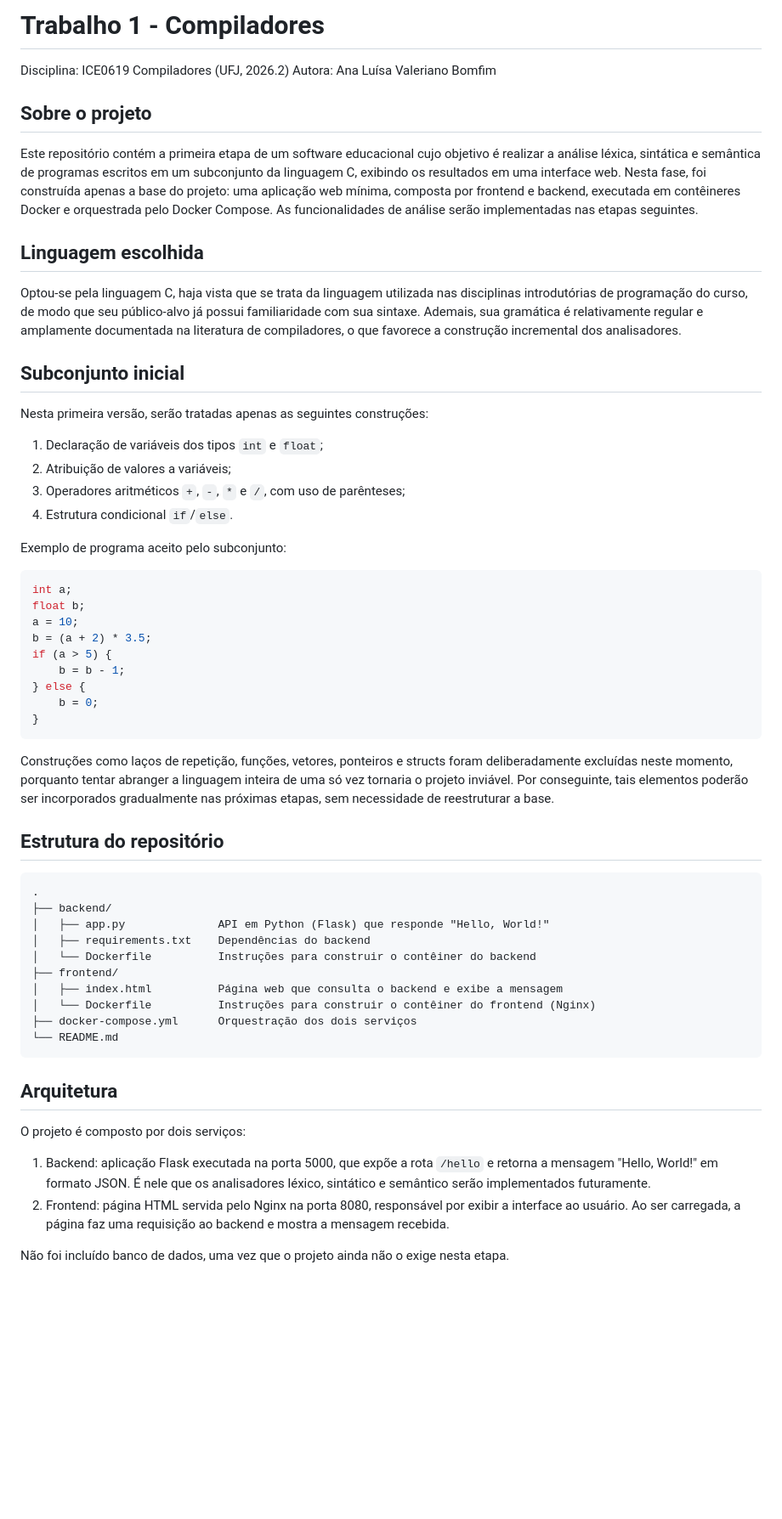
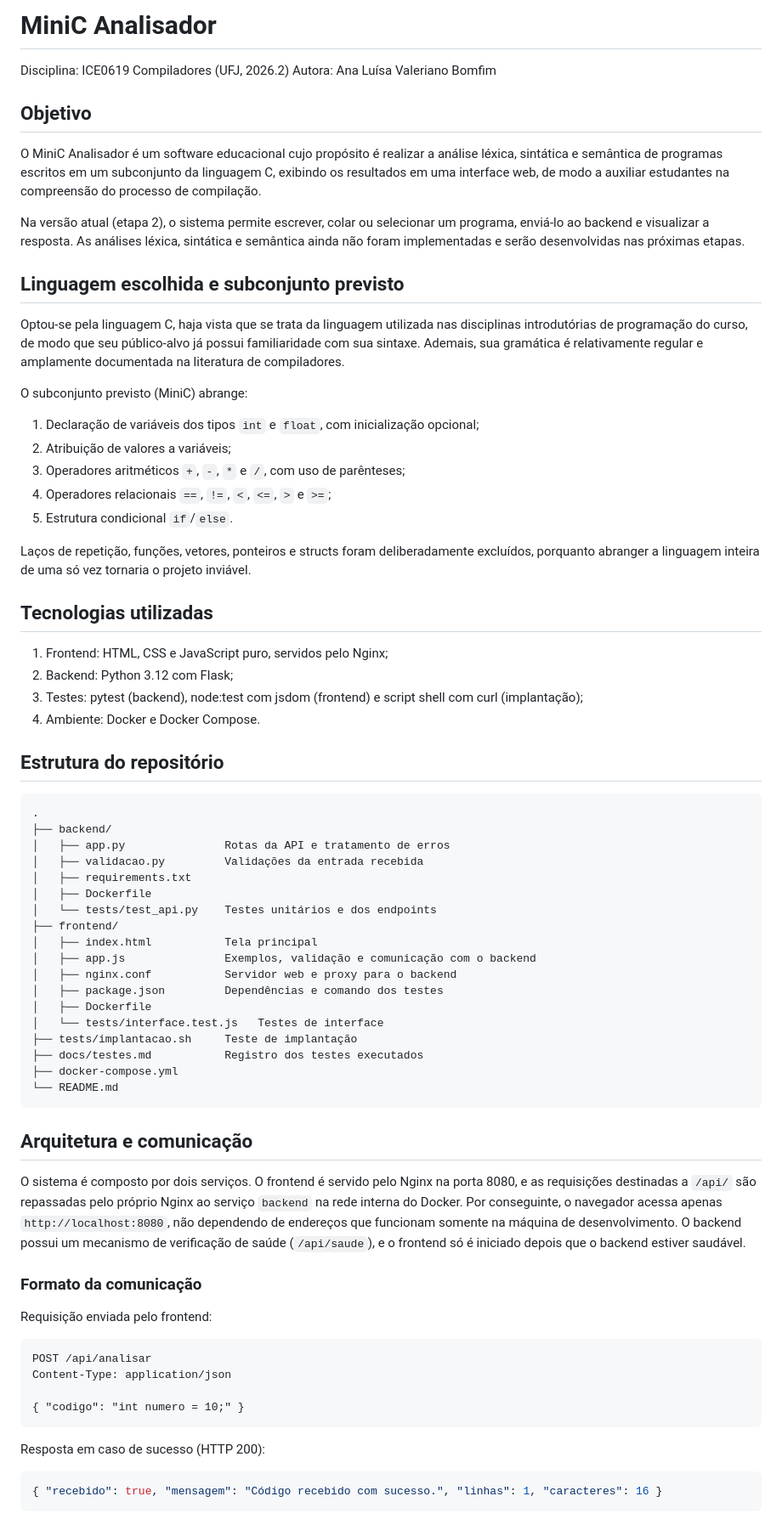
Before and after one commit to Anavalerianob/compiladores-minic, a Markdown page: README.md, the part around one of its changes. Shown at 85% size. Rendered like a GitHub page; blank space fills up the shorter version.

Commit message:
Revise README.md para MiniC Analisador
Atualiza o README.md para refletir mudanças no projeto MiniC Analisador, incluindo objetivos, tecnologias, estrutura do repositório e instruções de execução.

````diff
--- a/README.md
+++ b/README.md
@@ -1,61 +1,76 @@
-# Trabalho 1 - Compiladores
+# MiniC Analisador
 
 Disciplina: ICE0619 Compiladores (UFJ, 2026.2)
 Autora: Ana Luísa Valeriano Bomfim
 
-## Sobre o projeto
+## Objetivo
 
-Este repositório contém a primeira etapa de um software educacional cujo objetivo é realizar a análise léxica, sintática e semântica de programas escritos em um subconjunto da linguagem C, exibindo os resultados em uma interface web. Nesta fase, foi construída apenas a base do projeto: uma aplicação web mínima, composta por frontend e backend, executada em contêineres Docker e orquestrada pelo Docker Compose. As funcionalidades de análise serão implementadas nas etapas seguintes.
+O MiniC Analisador é um software educacional cujo propósito é realizar a análise léxica, sintática e semântica de programas escritos em um subconjunto da linguagem C, exibindo os resultados em uma interface web, de modo a auxiliar estudantes na compreensão do processo de compilação.
 
-## Linguagem escolhida
+Na versão atual (etapa 2), o sistema permite escrever, colar ou selecionar um programa, enviá-lo ao backend e visualizar a resposta. As análises léxica, sintática e semântica ainda não foram implementadas e serão desenvolvidas nas próximas etapas.
 
-Optou-se pela linguagem C, haja vista que se trata da linguagem utilizada nas disciplinas introdutórias de programação do curso, de modo que seu público-alvo já possui familiaridade com sua sintaxe. Ademais, sua gramática é relativamente regular e amplamente documentada na literatura de compiladores, o que favorece a construção incremental dos analisadores.
+## Linguagem escolhida e subconjunto previsto
 
-## Subconjunto inicial
+Optou-se pela linguagem C, haja vista que se trata da linguagem utilizada nas disciplinas introdutórias de programação do curso, de modo que seu público-alvo já possui familiaridade com sua sintaxe. Ademais, sua gramática é relativamente regular e amplamente documentada na literatura de compiladores.
 
-Nesta primeira versão, serão tratadas apenas as seguintes construções:
+O subconjunto previsto (MiniC) abrange:
 
-1. Declaração de variáveis dos tipos `int` e `float`;
+1. Declaração de variáveis dos tipos `int` e `float`, com inicialização opcional;
 2. Atribuição de valores a variáveis;
 3. Operadores aritméticos `+`, `-`, `*` e `/`, com uso de parênteses;
-4. Estrutura condicional `if`/`else`.
+4. Operadores relacionais `==`, `!=`, `<`, `<=`, `>` e `>=`;
+5. Estrutura condicional `if`/`else`.
 
-Exemplo de programa aceito pelo subconjunto:
+Laços de repetição, funções, vetores, ponteiros e structs foram deliberadamente excluídos, porquanto abranger a linguagem inteira de uma só vez tornaria o projeto inviável.
 
-```c
-int a;
-float b;
-a = 10;
-b = (a + 2) * 3.5;
-if (a > 5) {
-    b = b - 1;
-} else {
-    b = 0;
-}
-```
+## Tecnologias utilizadas
 
-Construções como laços de repetição, funções, vetores, ponteiros e structs foram deliberadamente excluídas neste momento, porquanto tentar abranger a linguagem inteira de uma só vez tornaria o projeto inviável. Por conseguinte, tais elementos poderão ser incorporados gradualmente nas próximas etapas, sem necessidade de reestruturar a base.
+1. Frontend: HTML, CSS e JavaScript puro, servidos pelo Nginx;
+2. Backend: Python 3.12 com Flask;
+3. Testes: pytest (backend), node:test com jsdom (frontend) e script shell com curl (implantação);
+4. Ambiente: Docker e Docker Compose.
 
 ## Estrutura do repositório
 
 ```
 .
 ├── backend/
-│   ├── app.py              API em Python (Flask) que responde "Hello, World!"
-│   ├── requirements.txt    Dependências do backend
-│   └── Dockerfile          Instruções para construir o contêiner do backend
+│   ├── app.py               Rotas da API e tratamento de erros
+│   ├── validacao.py         Validações da entrada recebida
+│   ├── requirements.txt
+│   ├── Dockerfile
+│   └── tests/test_api.py    Testes unitários e dos endpoints
 ├── frontend/
-│   ├── index.html          Página web que consulta o backend e exibe a mensagem
-│   └── Dockerfile          Instruções para construir o contêiner do frontend (Nginx)
-├── docker-compose.yml      Orquestração dos dois serviços
+│   ├── index.html           Tela principal
+│   ├── app.js               Exemplos, validação e comunicação com o backend
+│   ├── nginx.conf           Servidor web e proxy para o backend
+│   ├── package.json         Dependências e comando dos testes
+│   ├── Dockerfile
+│   └── tests/interface.test.js   Testes de interface
+├── tests/implantacao.sh     Teste de implantação
+├── docs/testes.md           Registro dos testes executados
+├── docker-compose.yml
 └── README.md
 ```
 
-## Arquitetura
+## Arquitetura e comunicação
 
-O projeto é composto por dois serviços:
+O sistema é composto por dois serviços. O frontend é servido pelo Nginx na porta 8080, e as requisições destinadas a `/api/` são repassadas pelo próprio Nginx ao serviço `backend` na rede interna do Docker. Por conseguinte, o navegador acessa apenas `http://localhost:8080`, não dependendo de endereços que funcionam somente na máquina de desenvolvimento. O backend possui um mecanismo de verificação de saúde (`/api/saude`), e o frontend só é iniciado depois que o backend estiver saudável.
 
-1. Backend: aplicação Flask executada na porta 5000, que expõe a rota `/hello` e retorna a mensagem "Hello, World!" em formato JSON. É nele que os analisadores léxico, sintático e semântico serão implementados futuramente.
-2. Frontend: página HTML servida pelo Nginx na porta 8080, responsável por exibir a interface ao usuário. Ao ser carregada, a página faz uma requisição ao backend e mostra a mensagem recebida.
+### Formato da comunicação
 
-Não foi incluído banco de dados, uma vez que o projeto ainda não o exige nesta etapa.
+Requisição enviada pelo frontend:
+
+```
+POST /api/analisar
+Content-Type: application/json
+
+{ "codigo": "int numero = 10;" }
+```
+
+Resposta em caso de sucesso (HTTP 200):
+
+```json
+{ "recebido": true, "mensagem": "Código recebido com sucesso.", "linhas": 1, "caracteres": 16 }
+```
+
````
Also changed, not shown: other parts of README.md (+86 -31 lines).
